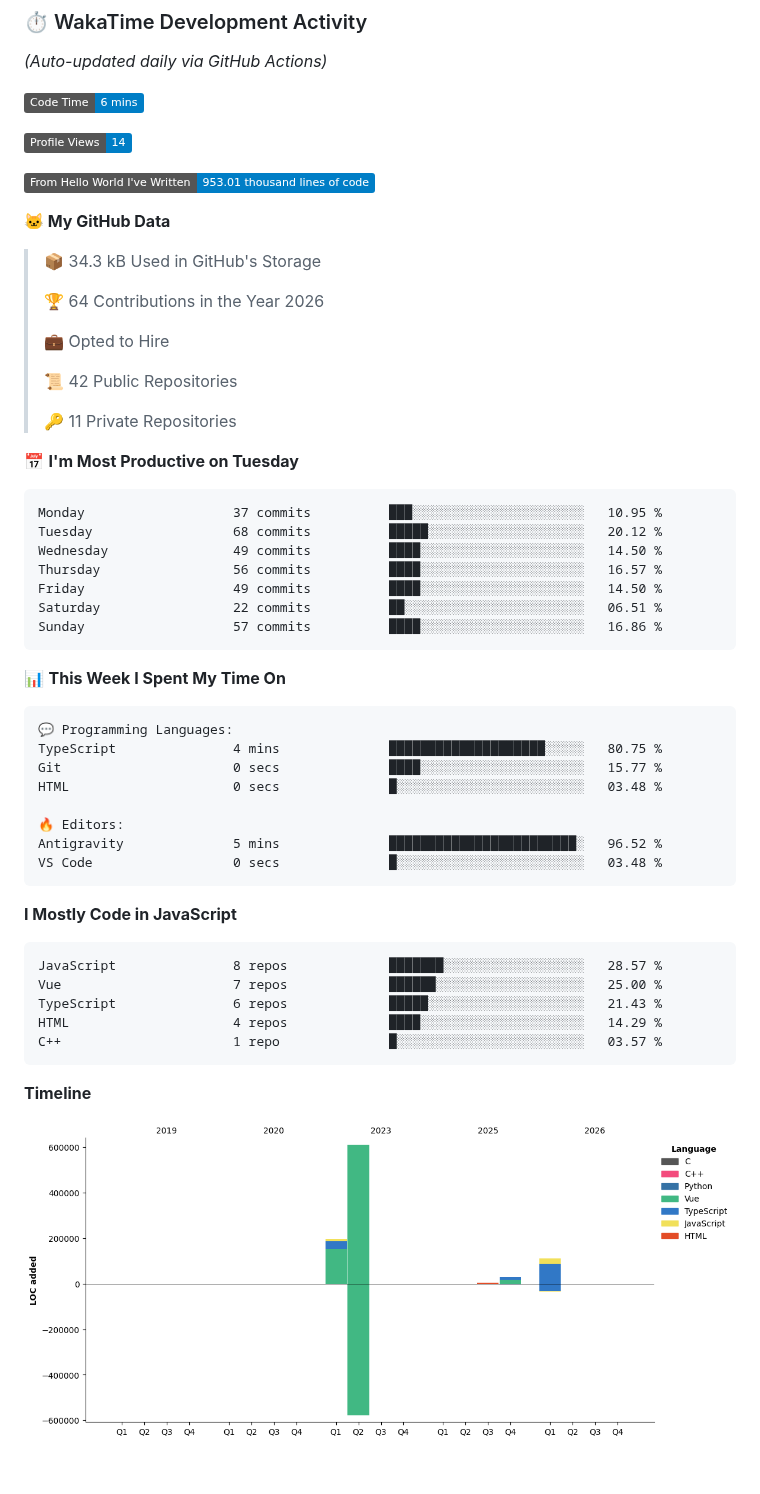
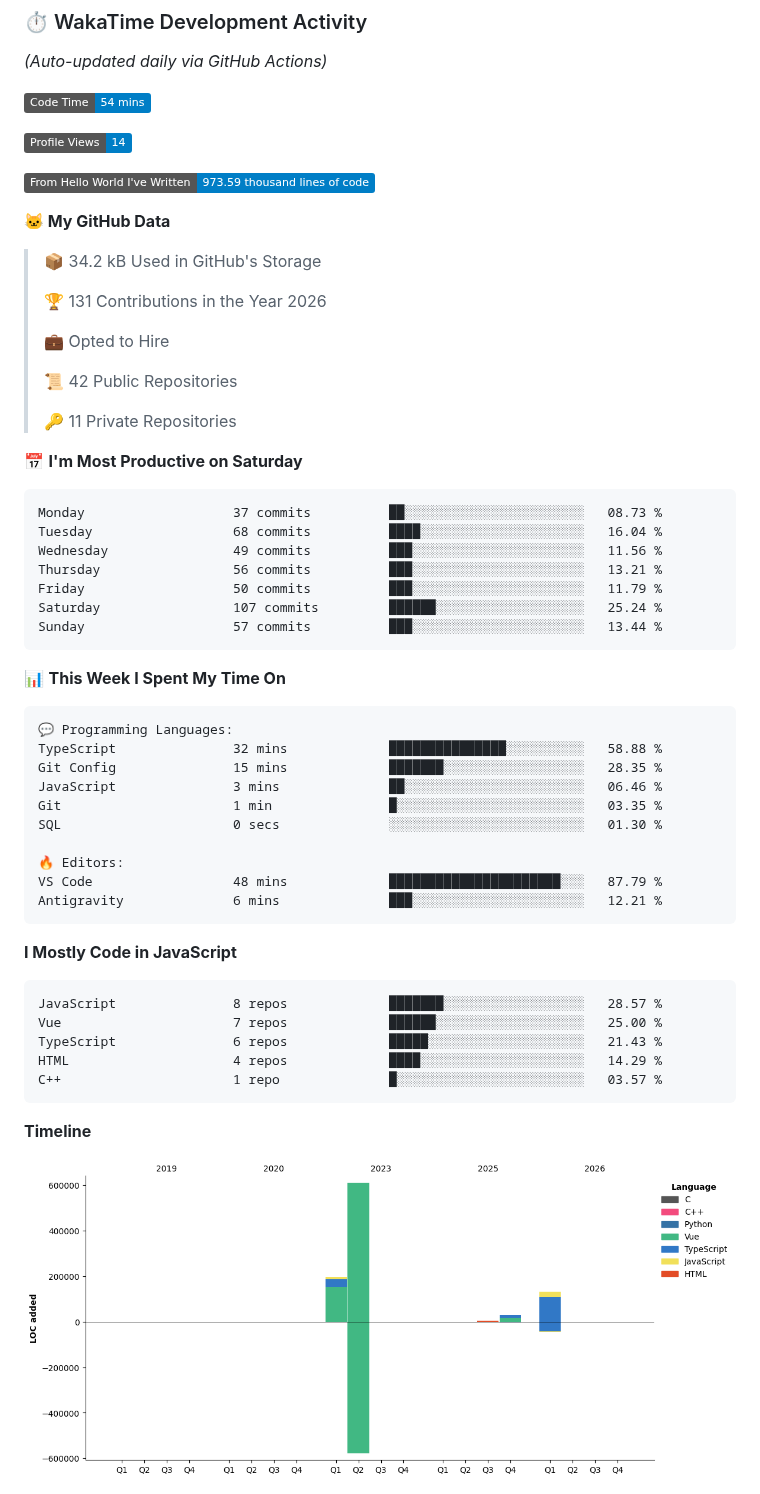
Before and after one commit to Vimlesh-Kumar/Vimlesh-Kumar, a Markdown page: README.md, the part around one of its changes. Drawn GitHub-style; pictures changed too: assets/bar_graph.png; badges without logos; blank space fills up the shorter version.

Commit message:
Updated with Dev Metrics

````diff
--- a/README.md
+++ b/README.md
@@ -148,17 +148,17 @@ graph TD
 _(Auto-updated daily via GitHub Actions)_
 
 <!--START_SECTION:waka-->
-![Code Time](http://img.shields.io/badge/Code%20Time-6%20mins-blue?style=flat)
+![Code Time](http://img.shields.io/badge/Code%20Time-54%20mins-blue?style=flat)
 
 ![Profile Views](http://img.shields.io/badge/Profile%20Views-14-blue?style=flat)
 
-![Lines of code](https://img.shields.io/badge/From%20Hello%20World%20I%27ve%20Written-953.01%20thousand%20lines%20of%20code-blue?style=flat)
+![Lines of code](https://img.shields.io/badge/From%20Hello%20World%20I%27ve%20Written-973.59%20thousand%20lines%20of%20code-blue?style=flat)
 
 **🐱 My GitHub Data**
 
-> 📦 34.3 kB Used in GitHub's Storage
+> 📦 34.2 kB Used in GitHub's Storage
  >
-> 🏆 64 Contributions in the Year 2026
+> 🏆 131 Contributions in the Year 2026
  >
 > 💼 Opted to Hire
  >
@@ -166,16 +166,16 @@ _(Auto-updated daily via GitHub Actions)_
  >
 > 🔑 11 Private Repositories
  >
-📅 **I'm Most Productive on Tuesday**
+📅 **I'm Most Productive on Saturday**
 
 ```text
-Monday                   37 commits          ███░░░░░░░░░░░░░░░░░░░░░░   10.95 %
-Tuesday                  68 commits          █████░░░░░░░░░░░░░░░░░░░░   20.12 %
-Wednesday                49 commits          ████░░░░░░░░░░░░░░░░░░░░░   14.50 %
-Thursday                 56 commits          ████░░░░░░░░░░░░░░░░░░░░░   16.57 %
-Friday                   49 commits          ████░░░░░░░░░░░░░░░░░░░░░   14.50 %
-Saturday                 22 commits          ██░░░░░░░░░░░░░░░░░░░░░░░   06.51 %
-Sunday                   57 commits          ████░░░░░░░░░░░░░░░░░░░░░   16.86 %
+Monday                   37 commits          ██░░░░░░░░░░░░░░░░░░░░░░░   08.73 %
+Tuesday                  68 commits          ████░░░░░░░░░░░░░░░░░░░░░   16.04 %
+Wednesday                49 commits          ███░░░░░░░░░░░░░░░░░░░░░░   11.56 %
+Thursday                 56 commits          ███░░░░░░░░░░░░░░░░░░░░░░   13.21 %
+Friday                   50 commits          ███░░░░░░░░░░░░░░░░░░░░░░   11.79 %
+Saturday                 107 commits         ██████░░░░░░░░░░░░░░░░░░░   25.24 %
+Sunday                   57 commits          ███░░░░░░░░░░░░░░░░░░░░░░   13.44 %
 ```
 
 
@@ -183,13 +183,15 @@ Sunday                   57 commits          ████░░░░░░░
 
 ```text
 💬 Programming Languages:
-TypeScript               4 mins              ████████████████████░░░░░   80.75 %
-Git                      0 secs              ████░░░░░░░░░░░░░░░░░░░░░   15.77 %
-HTML                     0 secs              █░░░░░░░░░░░░░░░░░░░░░░░░   03.48 %
+TypeScript               32 mins             ███████████████░░░░░░░░░░   58.88 %
+Git Config               15 mins             ███████░░░░░░░░░░░░░░░░░░   28.35 %
+JavaScript               3 mins              ██░░░░░░░░░░░░░░░░░░░░░░░   06.46 %
+Git                      1 min               █░░░░░░░░░░░░░░░░░░░░░░░░   03.35 %
+SQL                      0 secs              ░░░░░░░░░░░░░░░░░░░░░░░░░   01.30 %
 
 🔥 Editors:
-Antigravity              5 mins              ████████████████████████░   96.52 %
-VS Code                  0 secs              █░░░░░░░░░░░░░░░░░░░░░░░░   03.48 %
+VS Code                  48 mins             ██████████████████████░░░   87.79 %
+Antigravity              6 mins              ███░░░░░░░░░░░░░░░░░░░░░░   12.21 %
 ```
 
 **I Mostly Code in JavaScript**
````
Also changed, not shown: other parts of README.md (+1 -1 lines).
